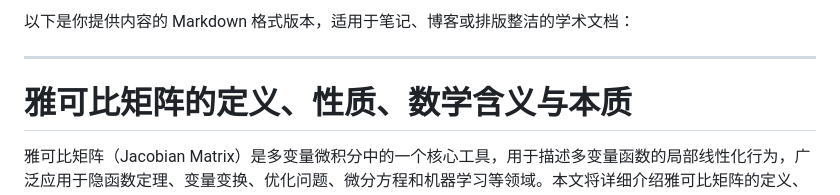
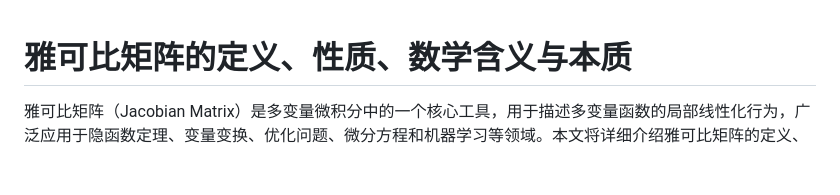
Before and after one commit to Ashington258/Math_Problem, a Markdown page: Jcobian矩阵.md, the part around one of its changes. Rendered like a GitHub page; blank space fills up the shorter version.

```diff
--- a/Jcobian矩阵.md
+++ b/Jcobian矩阵.md
@@ -1,7 +1,3 @@
-以下是你提供内容的 Markdown 格式版本，适用于笔记、博客或排版整洁的学术文档：
-
----
-
 # 雅可比矩阵的定义、性质、数学含义与本质
 
 雅可比矩阵（Jacobian Matrix）是多变量微积分中的一个核心工具，用于描述多变量函数的局部线性化行为，广泛应用于隐函数定理、变量变换、优化问题、微分方程和机器学习等领域。本文将详细介绍雅可比矩阵的定义、性质、数学含义、本质，并说明其推导过程，结合题目上下文（如隐函数偏导数和 Hessian 矩阵）进行说明。
```
Also changed, not shown: other parts of Jcobian矩阵.md (+3 -14 lines), Hessian矩阵.md (+1 -16 lines), Math_Note/不等式/幂平均数.md (added, +252 -0 lines).
